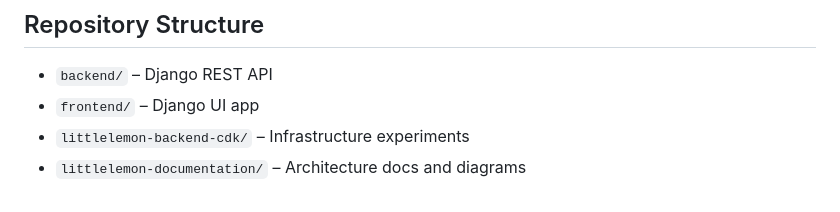
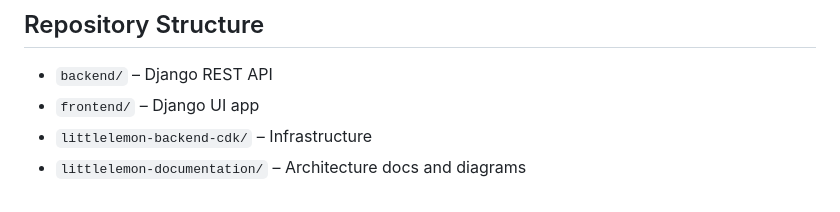
Before and after one commit to Val-Cantarelli/Meta-AWS-Capstone, a Markdown page: README.md, the part around the change. GitHub-like rendering.

Commit message:
Update Meta-AWS-Capstone/README.md

```diff
--- a/README.md
+++ b/README.md
@@ -95,5 +95,5 @@ flowchart LR
 ## Repository Structure
 - `backend/` – Django REST API
 - `frontend/` – Django UI app
-- `littlelemon-backend-cdk/` – Infrastructure experiments
+- `littlelemon-backend-cdk/` – Infrastructure
 - `littlelemon-documentation/` – Architecture docs and diagrams
```
